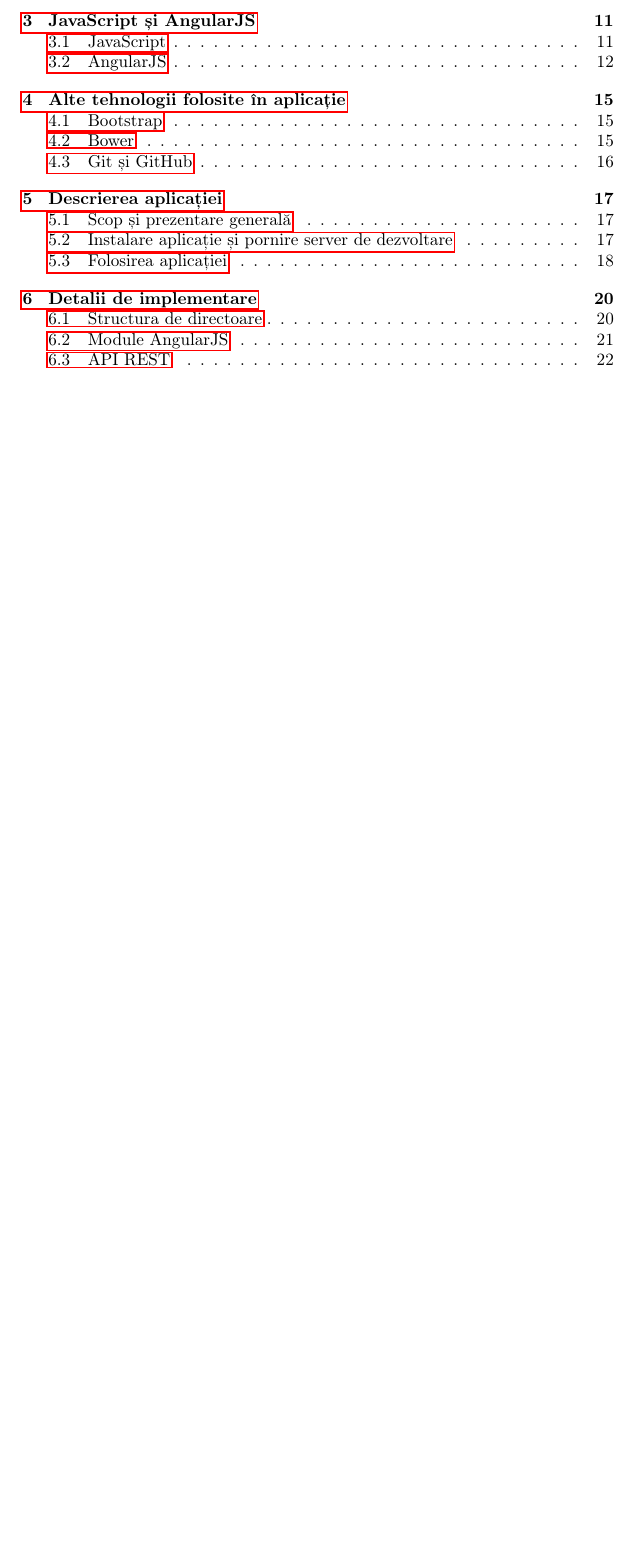
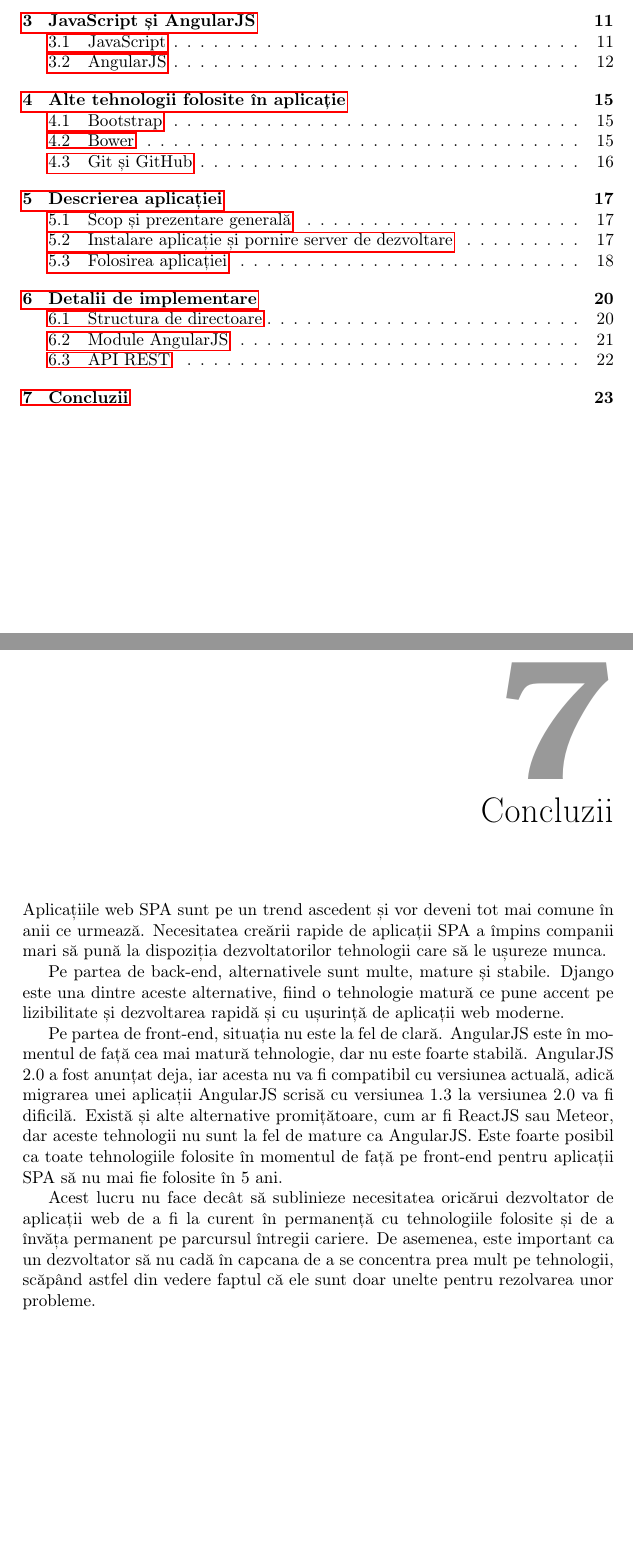
Before and after one commit to elizai/thesis, a LaTeX thesis (main.tex, which reads chap7.tex): part of page 2 of 23 before the commit and two parts of pages 2 and 24 of 24 after it, the two joined at a grey line, cut so that both start at the same text, the shorter picture padded with empty space. The pictures show the PDF file main.pdf that the author committed with the source.

Commit message:
Concluzii

```diff
--- /dev/null
+++ b/chap7.tex
@@ -0,0 +1,30 @@
+\chapter{Concluzii}
+
+Aplicațiile web SPA sunt pe un trend ascedent și vor deveni tot mai
+comune în anii ce urmează. Necesitatea creării rapide de aplicații SPA
+a împins companii mari să pună la dispoziția dezvoltatorilor
+tehnologii care să le ușureze munca.
+
+Pe partea de back-end, alternativele sunt multe, mature și stabile.
+Django este una dintre aceste alternative, fiind o tehnologie
+matură ce pune accent pe lizibilitate și dezvoltarea rapidă și
+cu ușurință de aplicații web moderne.
+
+Pe partea de front-end, situația nu este la fel de clară. AngularJS este
+în momentul de față cea mai matură tehnologie, dar nu este foarte stabilă.
+AngularJS 2.0 a fost anunțat deja, iar acesta nu va fi compatibil
+cu versiunea actuală, adică migrarea unei aplicații AngularJS scrisă
+cu versiunea 1.3 la versiunea 2.0 va fi dificilă. Există și alte
+alternative promițătoare, cum ar fi ReactJS sau Meteor,
+dar aceste tehnologii nu sunt la fel de mature ca AngularJS.
+Este foarte posibil ca toate tehnologiile folosite în momentul
+de față pe front-end pentru aplicații SPA să nu mai fie folosite
+în 5 ani.
+
+Acest lucru nu face decât să sublinieze necesitatea oricărui
+dezvoltator de aplicații web de a fi la curent în permanență
+cu tehnologiile folosite și de a învăța permanent pe parcursul
+întregii cariere. De asemenea, este important ca un dezvoltator
+să nu cadă în capcana de a se concentra prea mult pe tehnologii,
+scăpând astfel din vedere faptul că ele sunt doar unelte
+pentru rezolvarea unor probleme.
```
Also changed, not shown: main.tex (+1 -0 lines), main.pdf.
